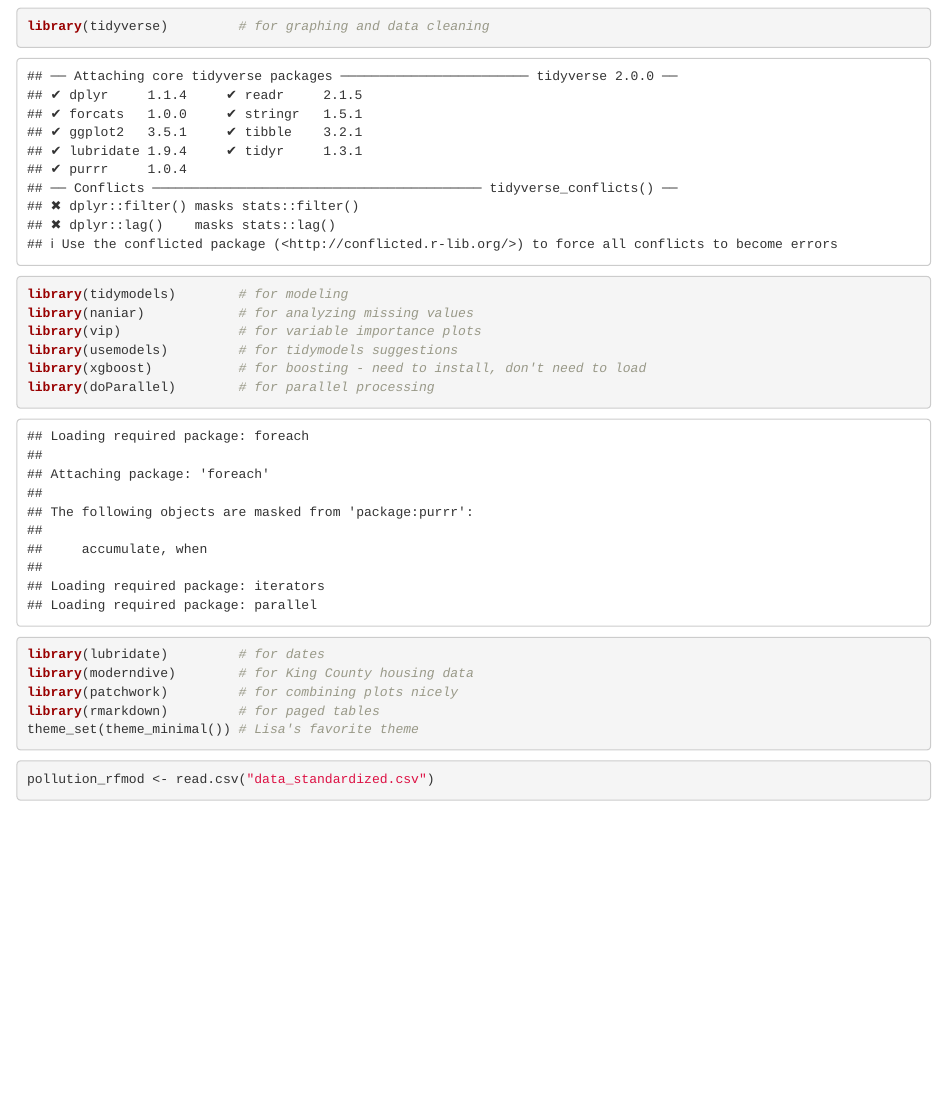
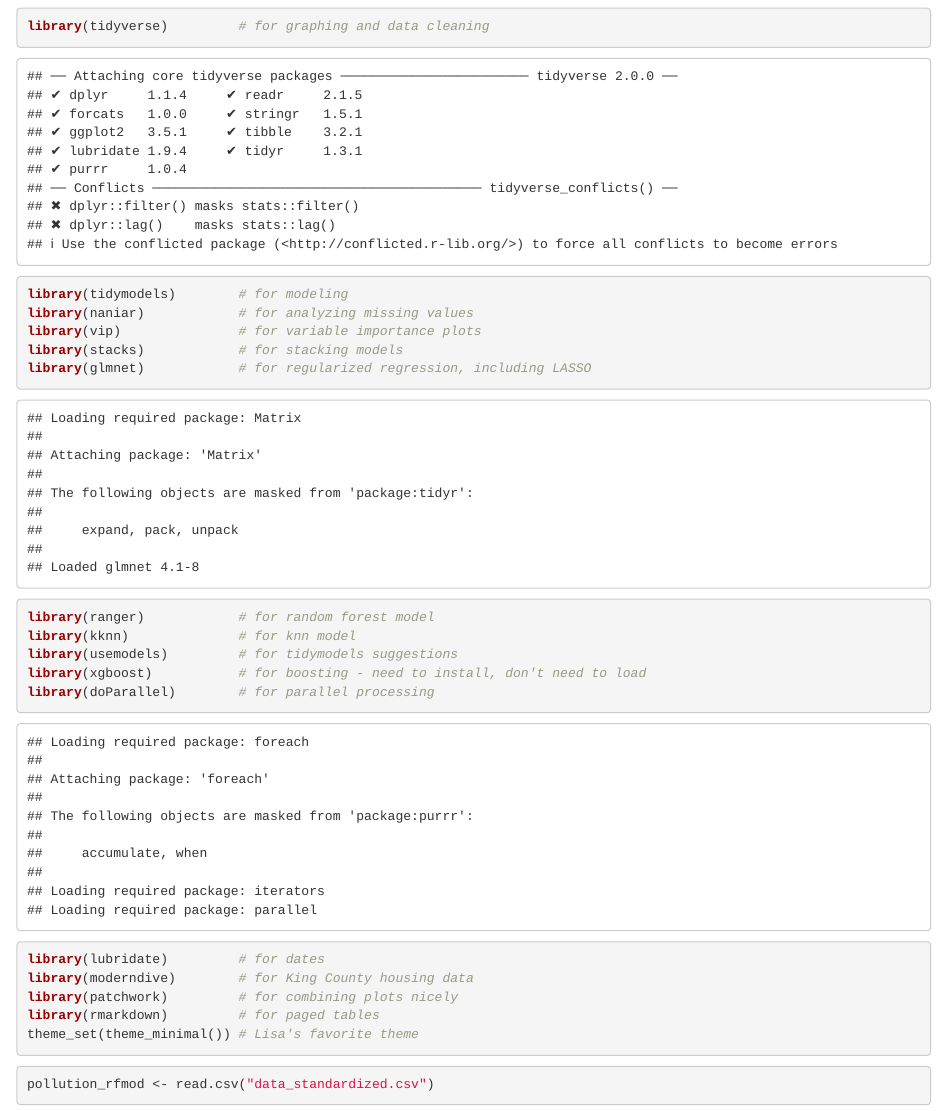
Before and after one commit to yzhong0620/Advanced-Data-Science-Project, an R Markdown document (Data_Models_Kate.Rmd): the page in a window 1100 px wide, from 120 px down. Rendered offline with R 4.5, knitr and Pandoc, with nearby package versions; some code elsewhere in the file could not run offline.

Commit message:
library added

```diff
--- a/Data_Models_Kate.Rmd
+++ b/Data_Models_Kate.Rmd
@@ -14,6 +14,10 @@ library(tidyverse)         # for graphing and data cleaning
 library(tidymodels)        # for modeling
 library(naniar)            # for analyzing missing values
 library(vip)               # for variable importance plots
+library(stacks)            # for stacking models
+library(glmnet)            # for regularized regression, including LASSO
+library(ranger)            # for random forest model
+library(kknn)              # for knn model
 library(usemodels)         # for tidymodels suggestions
 library(xgboost)           # for boosting - need to install, don't need to load
 library(doParallel)        # for parallel processing
```
